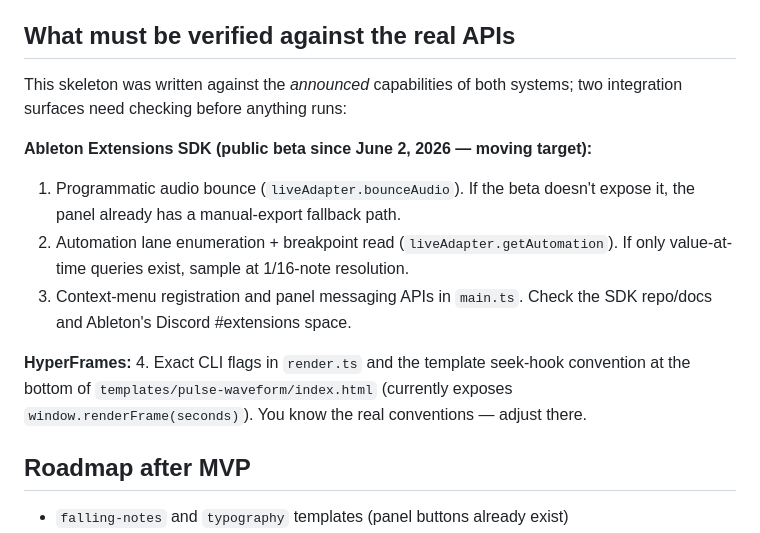
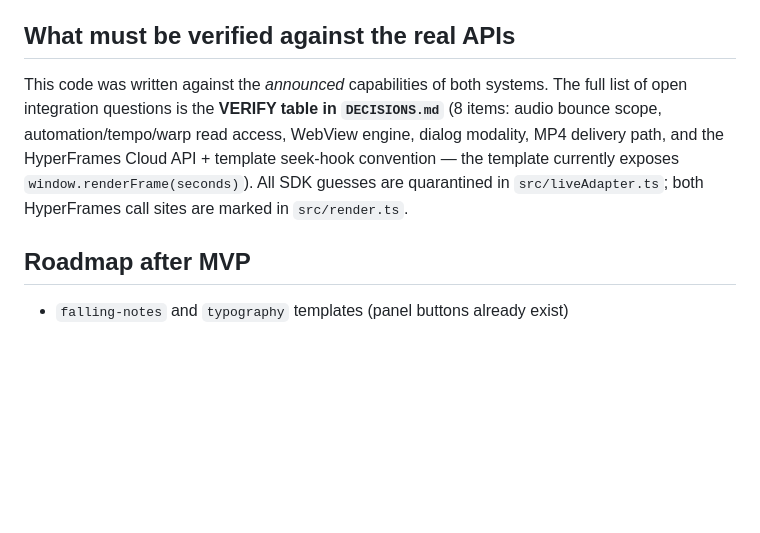
Before and after one commit to vanceingalls/ableton-extensions, a Markdown page: README.md, the part around one of its changes. Drawn GitHub-style; blank space fills up the shorter version.

```diff
--- a/README.md
+++ b/README.md
@@ -47,21 +65,13 @@ virtual clock produce identical, note-accurate frames on every render.
 
 ## What must be verified against the real APIs
 
-This skeleton was written against the *announced* capabilities of both systems;
-two integration surfaces need checking before anything runs:
-
-**Ableton Extensions SDK (public beta since June 2, 2026 — moving target):**
-1. Programmatic audio bounce (`liveAdapter.bounceAudio`). If the beta doesn't
-   expose it, the panel already has a manual-export fallback path.
-2. Automation lane enumeration + breakpoint read (`liveAdapter.getAutomation`).
-   If only value-at-time queries exist, sample at 1/16-note resolution.
-3. Context-menu registration and panel messaging APIs in `main.ts`.
-   Check the SDK repo/docs and Ableton's Discord #extensions space.
-
-**HyperFrames:**
-4. Exact CLI flags in `render.ts` and the template seek-hook convention at the
-   bottom of `templates/pulse-waveform/index.html` (currently exposes
-   `window.renderFrame(seconds)`). You know the real conventions — adjust there.
+This code was written against the *announced* capabilities of both systems.
+The full list of open integration questions is the **VERIFY table in
+`DECISIONS.md`** (8 items: audio bounce scope, automation/tempo/warp read
+access, WebView engine, dialog modality, MP4 delivery path, and the
+HyperFrames Cloud API + template seek-hook convention — the template currently
+exposes `window.renderFrame(seconds)`). All SDK guesses are quarantined in
+`src/liveAdapter.ts`; both HyperFrames call sites are marked in `src/render.ts`.
 
 ## Roadmap after MVP
 
```
Also changed, not shown: other parts of README.md (+31 -13 lines), DECISIONS.md (added, +83 -0 lines).
